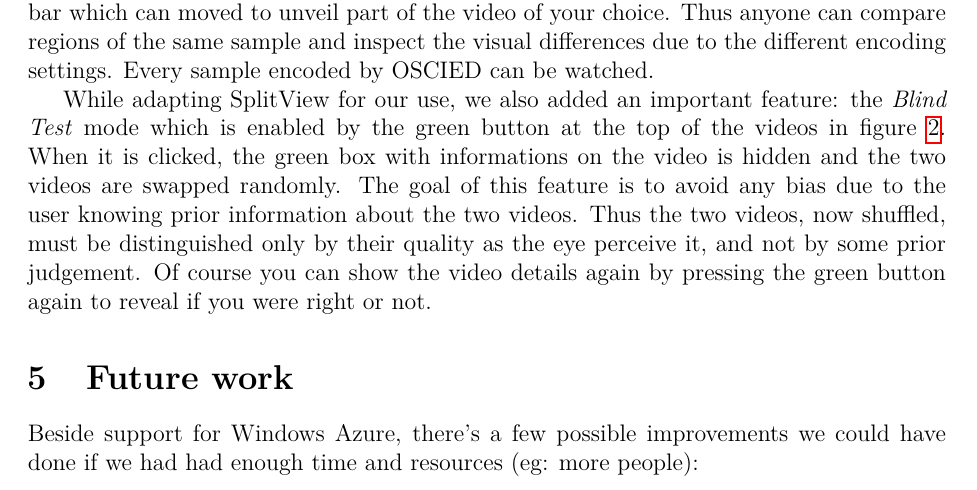
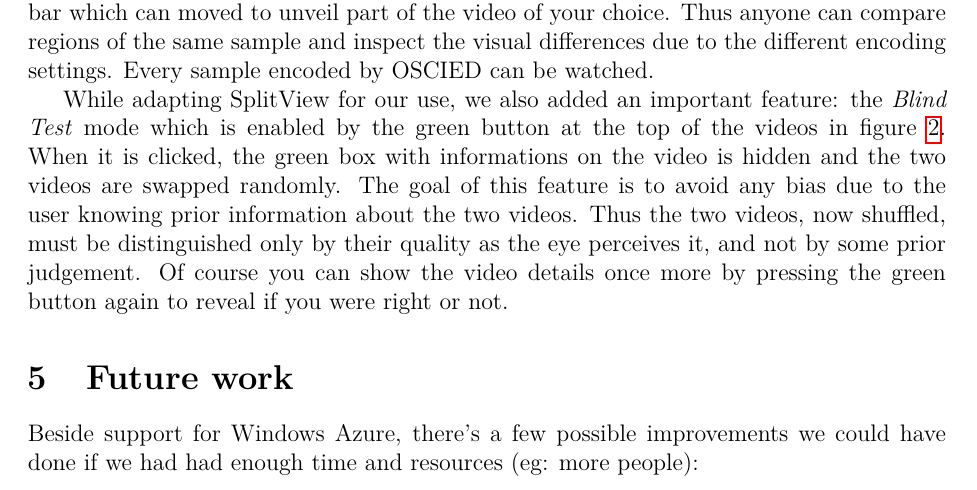
Before and after one commit to codecwatch/codecwatch, a LaTeX document (report/report.tex): part of page 5 of 8, cut so that both start at the same text. Compiled offline with pdfLaTeX.

Commit message:
Report: minor fixes (again)

```diff
--- a/report/report.tex
+++ b/report/report.tex
@@ -219,8 +219,8 @@ videos in figure~\ref{fig:split1}.  When it is clicked, the green box with
 informations on the video is hidden and the two videos are swapped randomly. The goal
 of this feature is to avoid any bias due to the user knowing prior information
 about the two videos.  Thus the two videos, now shuffled, must be distinguished
-only by their quality as the eye perceive it, and not by some prior judgement.
-Of course you can show the video details again by pressing the green button
+only by their quality as the eye perceives it, and not by some prior judgement.
+Of course you can show the video details once more by pressing the green button
 again to reveal if you were right or not.
 %Thanks to this feature you loose
 %completely the notion of which would be the best one based on his intrinsic
```
